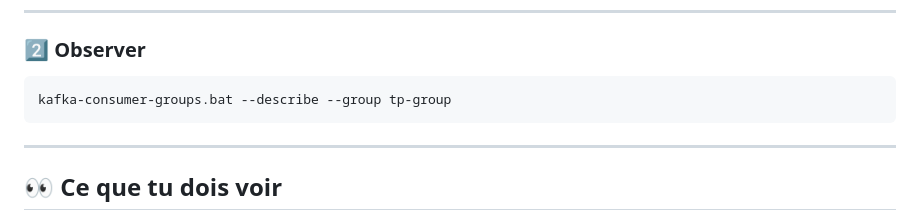
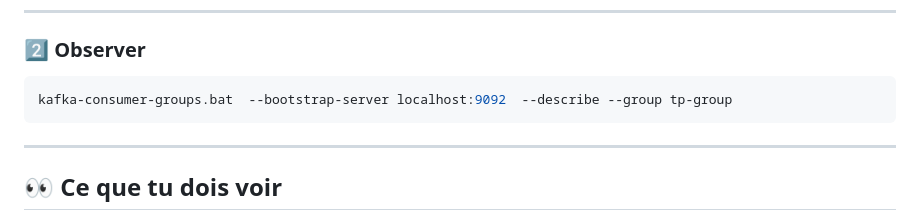
Before and after one commit to sanogotech/formationKAFKADev_TECHNO, a Markdown page: TP/TP_Audit_KAFKAavecPython/TPCompletDiagnostic.md, the part around the change. GitHub-like rendering.

````diff
--- a/TP/TP_Audit_KAFKAavecPython/TPCompletDiagnostic.md
+++ b/TP/TP_Audit_KAFKAavecPython/TPCompletDiagnostic.md
@@ -379,7 +379,7 @@ Tester la **scalabilité Kafka côté consommation**
 ### 2️⃣ Observer
 
 ```bash
-kafka-consumer-groups.bat --describe --group tp-group
+kafka-consumer-groups.bat  --bootstrap-server localhost:9092  --describe --group tp-group
 ```
 
 ---
````
